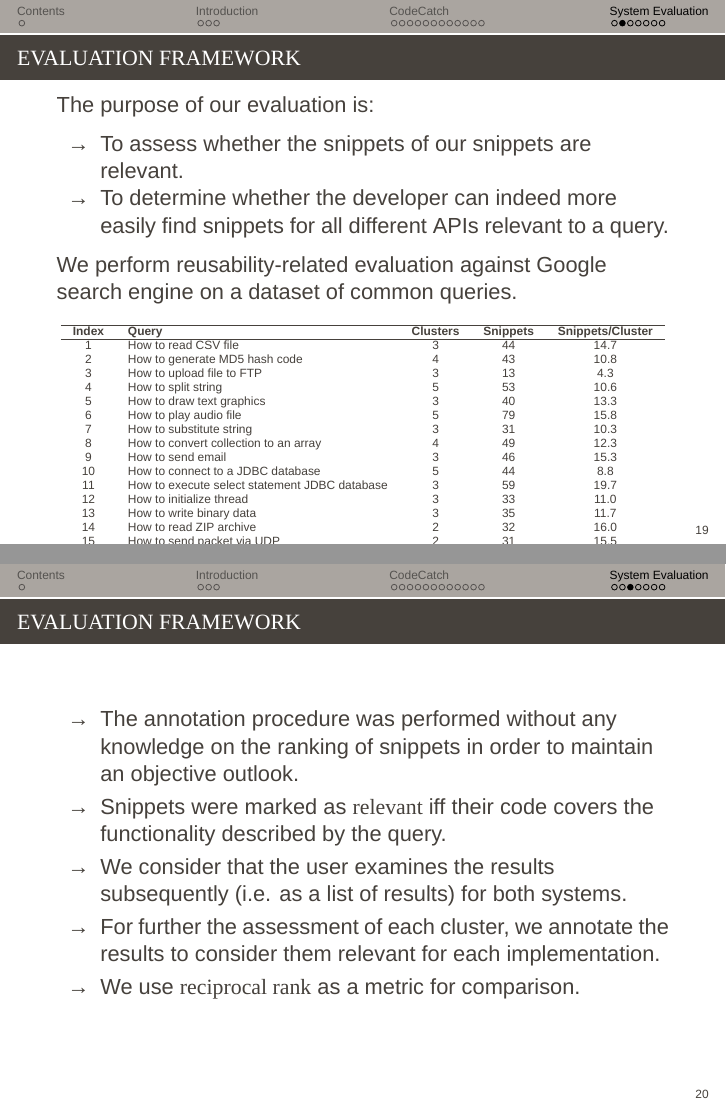
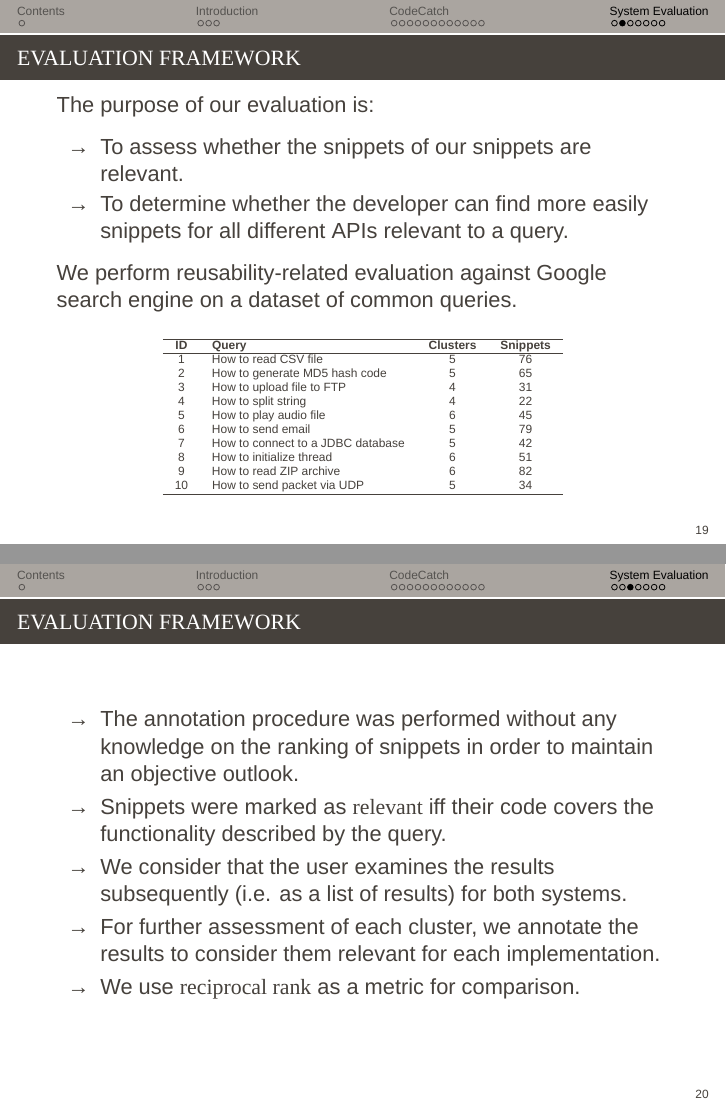
Before and after one commit to ConflictGK/RAISE18, LaTeX slides (hsrm-beamer-minimal.tex): pages 28 and 33 of 40, joined at a grey line. Compiled offline with XeLaTeX; a missing font is replaced by an installed copy or a similar font.

Commit message:
Grammar corrections

```diff
--- a/hsrm-beamer-minimal.tex
+++ b/hsrm-beamer-minimal.tex
@@ -366,7 +366,7 @@ The purpose of our evaluation is:
 \begin{itemize}
 
 	\item To assess whether the snippets of our snippets are relevant.
-	\item To determine whether the developer can indeed more easily find snippets for all different APIs relevant to a query.
+	\item To determine whether the developer can find more easily snippets for all different APIs relevant to a query.
 
 \end{itemize}
 
@@ -377,25 +377,20 @@ We perform reusability-related evaluation against Google search engine on a data
 \begin{table}
 \centering
 \tiny
-\begin{tabular}{ c l c c c c }
+\begin{tabular}{ c l c c c }
 \hline
-\textbf{Index} & \textbf{Query} & \textbf{Clusters} & \textbf{Snippets} & \textbf{Snippets/Cluster}\\
+\textbf{ID} & \textbf{Query} & \textbf{Clusters} & \textbf{Snippets}\\
 \hline
-1 & How to read CSV file & 3 & 44 & 14.7\\
-2 & How to generate MD5 hash code & 4 & 43 & 10.8\\
-3 & How to upload file to FTP & 3 & 13 & 4.3\\
-4 & How to split string & 5 & 53 & 10.6\\
-5 & How to draw text graphics & 3 & 40 & 13.3\\
-6 & How to play audio file & 5 & 79 & 15.8\\
-7 & How to substitute string & 3 & 31 & 10.3\\
-8 & How to convert collection to an array & 4 & 49 & 12.3\\
-9 & How to send email & 3 & 46 & 15.3\\
-10& How to connect to a JDBC database & 5 & 44 & 8.8\\
-11& How to execute select statement JDBC database & 3 & 59 & 19.7\\
-12& How to initialize thread & 3 & 33 & 11.0\\
-13& How to write binary data & 3 & 35 & 11.7\\
-14& How to read ZIP archive & 2 & 32 & 16.0\\
-15& How to send packet via UDP & 2 & 31 & 15.5\\
+1 & How to read CSV file & 5 & 76\\
+2 & How to generate MD5 hash code & 5 & 65\\
+3 & How to upload file to FTP & 4 & 31\\
+4 & How to split string & 4 & 22\\
+5 & How to play audio file & 6 & 45\\
+6 & How to send email & 5 & 79\\
+7 & How to connect to a JDBC database & 5 & 42\\
+8 & How to initialize thread & 6 & 51\\
+9 & How to read ZIP archive & 6 & 82\\
+10& How to send packet via UDP & 5 & 34\\
 \hline
 \end{tabular}
 \end{table}
@@ -418,7 +413,7 @@ We perform reusability-related evaluation against Google search engine on a data
 \item  We consider that the user examines the results subsequently (i.e. as a list of results) for both systems.
 
 \pause
-\item For further the assessment of each cluster, we annotate the results to consider them relevant for each implementation.
+\item For further assessment of each cluster, we annotate the results to consider them relevant for each implementation.
 
 \pause
 \item We use {\Medium reciprocal rank} as a metric for comparison.
```
Also changed, not shown: CodeCatch-Presentation-Raise18.pdf, hsrm-beamer-minimal.pdf, hsrm-beamer-minimal.tex (2 more changed lines), 1 other file.
